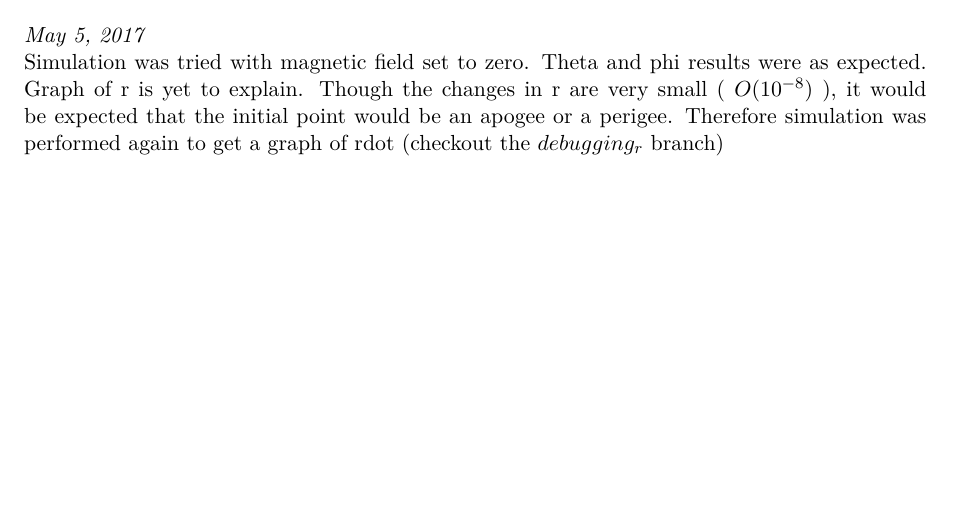
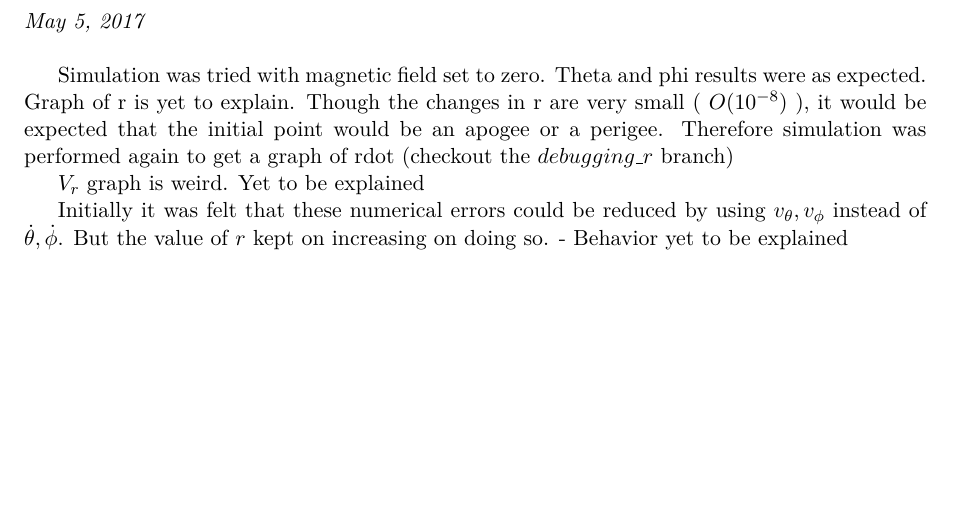
Before and after one commit to pavanhebbar/Advitiy_tether, a LaTeX document (Teth_d2d_update.tex): part of page 3 of 3, cut so that both start at the same text. Compiled offline with pdfLaTeX.

Commit message:
Adding v simulation in report

```diff
--- a/Teth_d2d_update.tex
+++ b/Teth_d2d_update.tex
@@ -60,10 +60,15 @@ This document deals with day to day work on simulations of satellite deorbiting.
 
 \section{Setting B = 0:}
 \emph{May 5, 2017} \\
+
 Simulation was tried with magnetic field set to zero. Theta and phi results were as expected. Graph of r is yet to explain.
 Though the changes in r are very small ( $O(10^{-8})$ ), it would be expected that the initial point would be an apogee or a
-perigee. Therefore simulation was performed again to get a graph of rdot (checkout the $debugging_r$ branch)
+perigee. Therefore simulation was performed again to get a graph of rdot (checkout the $debugging\_r$ branch)
 
+$V_r$ graph is weird. Yet to be explained
+
+Initially it was felt that these numerical errors could be reduced by using $v_{\theta}, v_{\phi}$ instead of $\dot{\theta},
+\dot{\phi}$. But the value of $r$ kept on increasing on doing so. - Behavior yet to be explained
 
 
 
```
Also changed, not shown: Teth_d2d_update.pdf, 1 other file.
